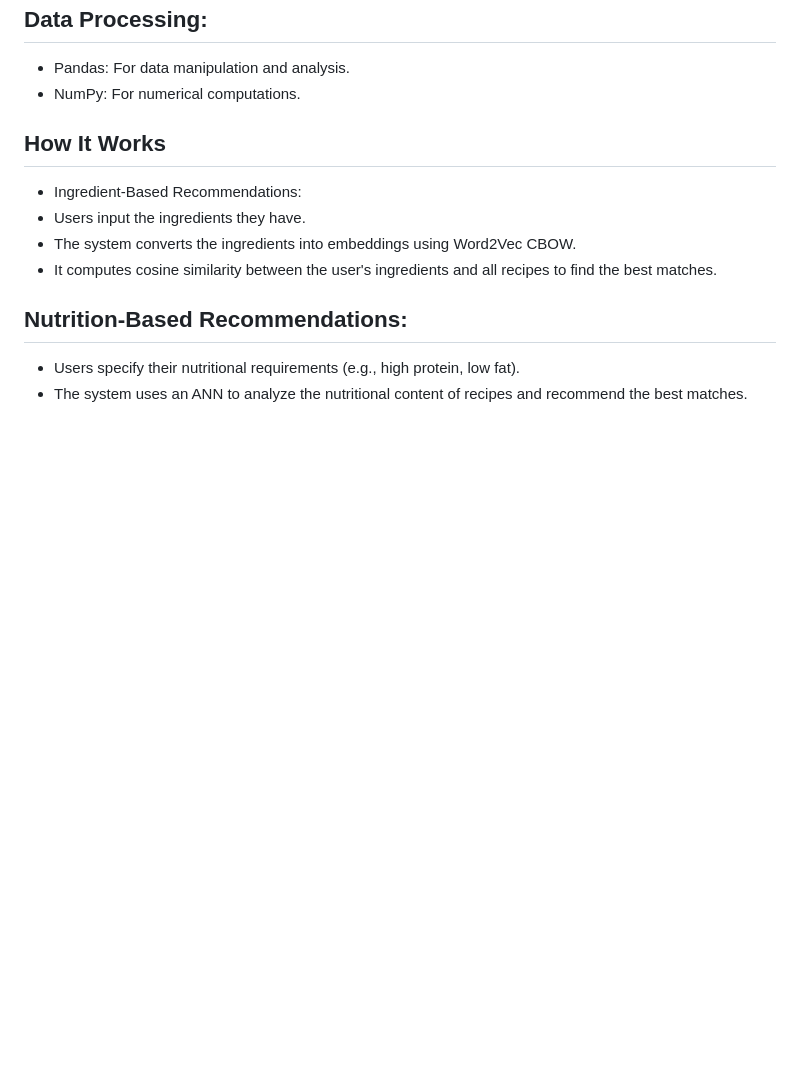
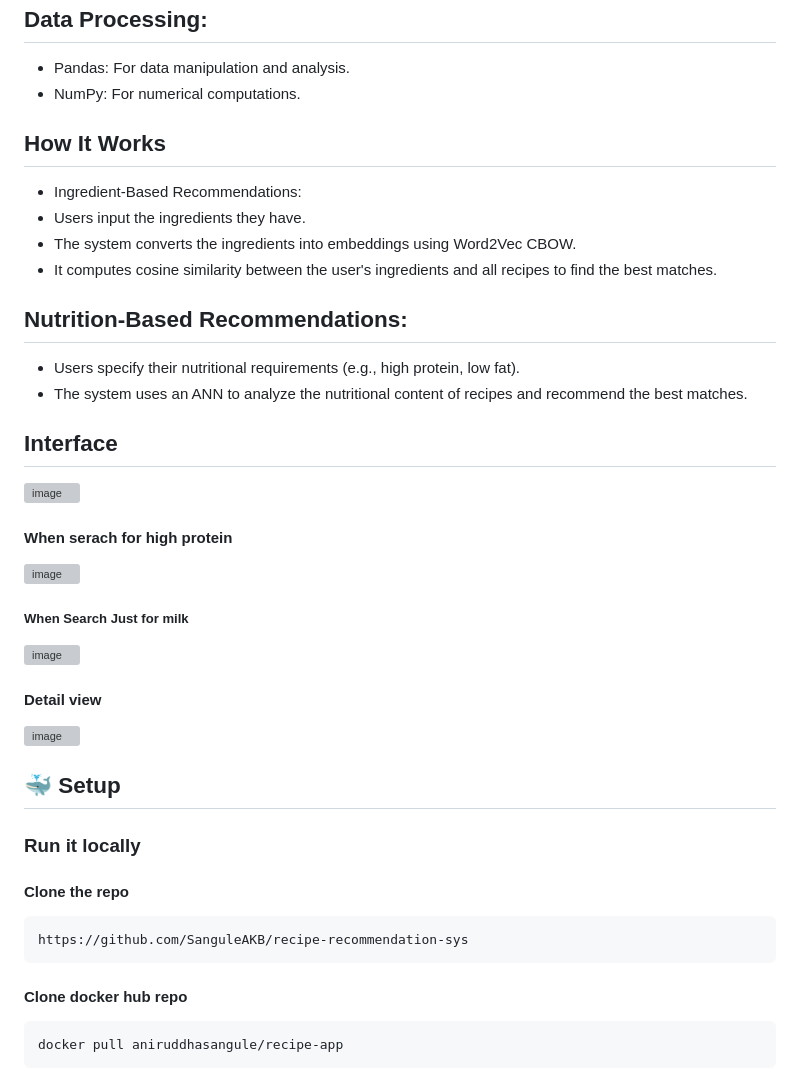
Before and after one commit to SanguleAKB/recipe-recommendation-sys, a Markdown page: README.md, the part around the change. Drawn GitHub-style; blank space fills up the shorter version; grey boxes are pictures that could not be loaded.

Commit message:
Update README.md
Final

```diff
--- a/README.md
+++ b/README.md
@@ -68,3 +68,22 @@ My project is composed of different services (frontend,API). Therefore, our appl
 ## Nutrition-Based Recommendations:
 - Users specify their nutritional requirements (e.g., high protein, low fat).
 - The system uses an ANN to analyze the nutritional content of recipes and recommend the best matches.
+
+## Interface
+![image](https://github.com/user-attachments/assets/bdf75bdc-383d-40bc-b92d-45207b2387f8)
+
+#### When serach for high protein
+![image](https://github.com/user-attachments/assets/c7fbf9c5-3558-4824-b1bb-73b160affd0f)
+
+##### When Search Just for milk
+![image](https://github.com/user-attachments/assets/11ac8b21-f1fc-499e-8ab1-63acf91260ac)
+
+#### Detail view
+![image](https://github.com/user-attachments/assets/c1108b4f-10a9-40da-93a4-de30f5c23531)
+
+## 🐳 Setup
+  ### Run it locally
+  #### Clone the repo
+    https://github.com/SanguleAKB/recipe-recommendation-sys
+  #### Clone docker hub  repo
+    docker pull aniruddhasangule/recipe-app
```
